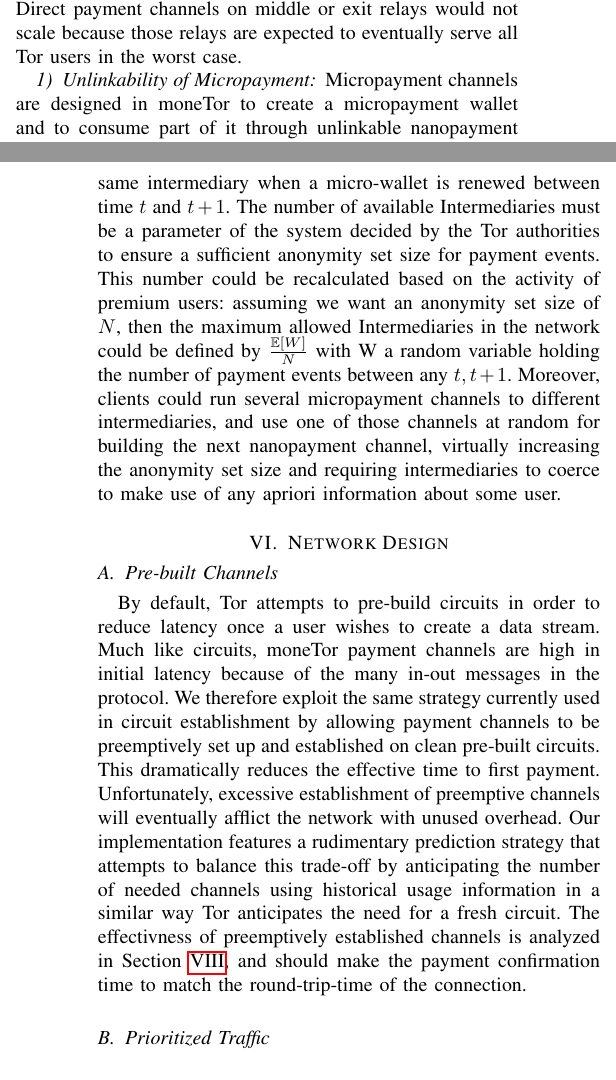
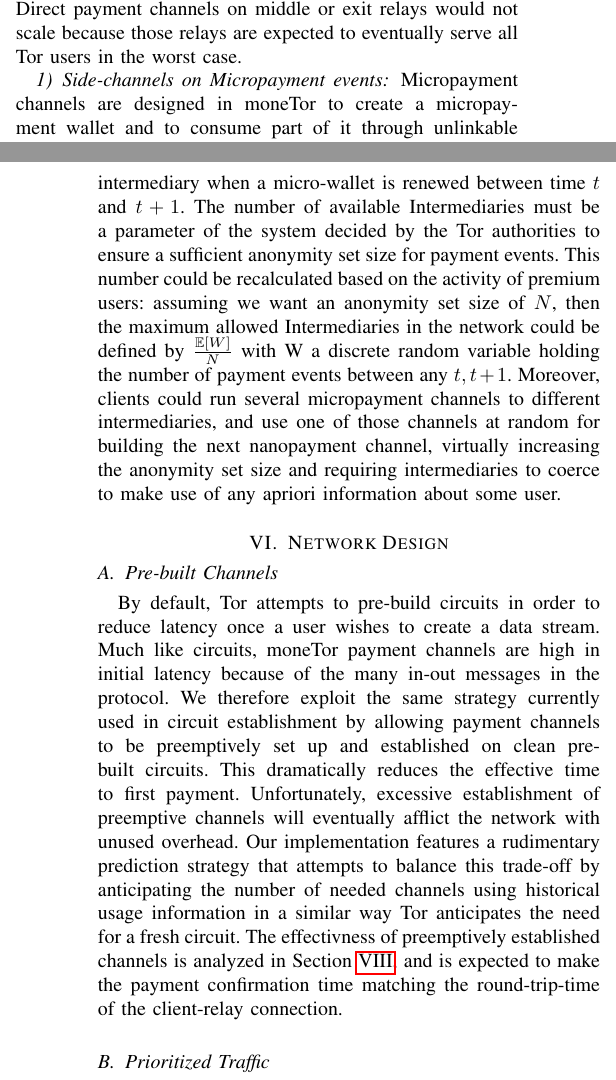
Before and after one commit to thiennamdinh/moneTor, a LaTeX paper (paper/main.tex, which reads paper/sections/network-design.tex, paper/sections/payment-design.tex): two parts of the columns of pages 8 and 9 of 23, joined at a grey line, cut so that both start at the same text. Compiled offline with pdfLaTeX; a missing font is replaced by an installed copy or a similar font; a LaTeX package or settings file that is missing is left out.

Commit message:
side channel section

```diff
--- a/paper/sections/network-design.tex
+++ b/paper/sections/network-design.tex
@@ -33,7 +33,7 @@ payment. Unfortunately, excessive establishment of preemptive channels will
 eventually afflict the network with unused overhead. Our implementation features
 a rudimentary prediction strategy that attempts to balance this trade-off by
 anticipating the number of needed channels using historical usage
-information in a similar way Tor anticipates the need for a fresh circuit. The effectivness of preemptively established channels is analyzed in Section~\ref{sec:experimentations}, and should make the payment confirmation time to match the round-trip-time of the connection.
+information in a similar way Tor anticipates the need for a fresh circuit. The effectivness of preemptively established channels is analyzed in Section~\ref{sec:experimentations}, and is expected to make the payment confirmation time matching the round-trip-time of the client-relay connection.
 
 %However, our approach may not be sufficiently optimized and further
 %work on this front is warranted.
--- a/paper/sections/payment-design.tex
+++ b/paper/sections/payment-design.tex
@@ -425,7 +425,7 @@ the guard relay are transparent and persistent across the timescale of several
 months. We optimize toward this setup by enabling transparent and direct payment
 channels between the client and guard, considerably reducing the time to establish or close the payment channel with the guard relay. Direct payment channels on middle or exit relays would not scale because those relays are expected to eventually serve all Tor users in the worst case.
 
-\subsubsection{Unlinkability of Micropayment}
+\subsubsection{Side-channels on Micropayment events}
 
 Micropayment channels are designed in moneTor to create a micropayment
 wallet and to consume part of it through unlinkable nanopayment channels, updating the balance and refreshing the cryptographic material. It is
@@ -441,7 +441,7 @@ balance (summing all correlated Nanopayment's channel deltas). In practice, the
 same intermediary when a micro-wallet is renewed between time $t$ and
 $t+1$. The number of available Intermediaries must be a parameter of
 the system decided by the Tor authorities to ensure a sufficient
-anonymity set size for payment events. This number could be recalculated based on the activity of premium users: assuming we want an anonymity set size of $N$, then the maximum allowed Intermediaries in the network could be defined by $\frac{\mathbb{E}[W]}{N}$ with W a random variable holding the number of payment events between any $t, t+1$. Moreover, clients
+anonymity set size for payment events. This number could be recalculated based on the activity of premium users: assuming we want an anonymity set size of $N$, then the maximum allowed Intermediaries in the network could be defined by $\frac{\mathbb{E}[W]}{N}$ with W a discrete random variable holding the number of payment events between any $t, t+1$. Moreover, clients
 could run several micropayment channels to different intermediaries,
 and use one of those channels at random for building the next
 nanopayment channel, virtually increasing the anonymity set size and
```
